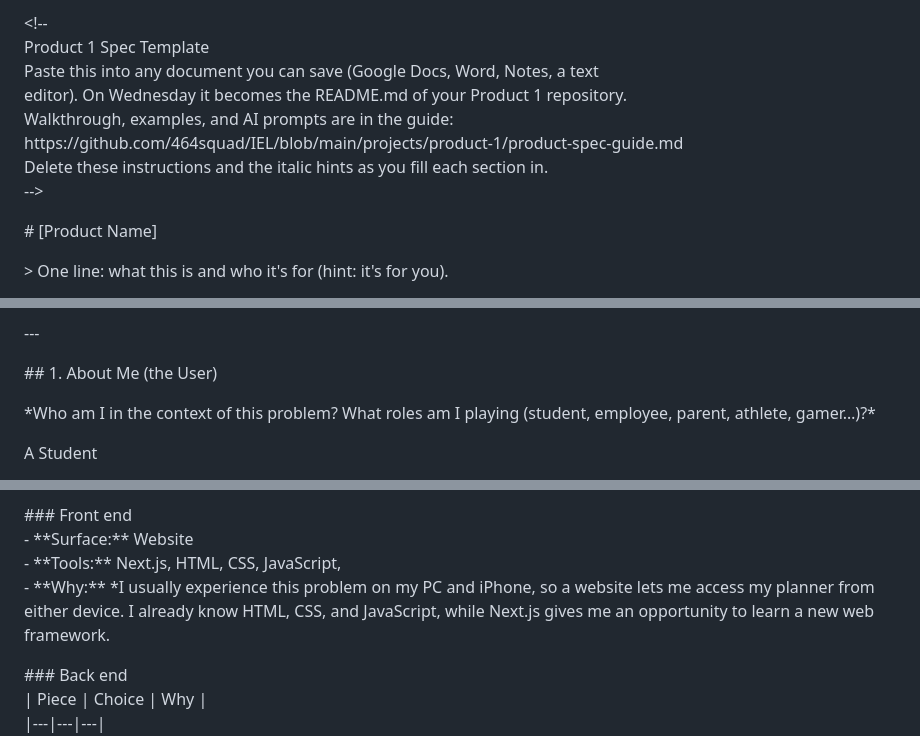
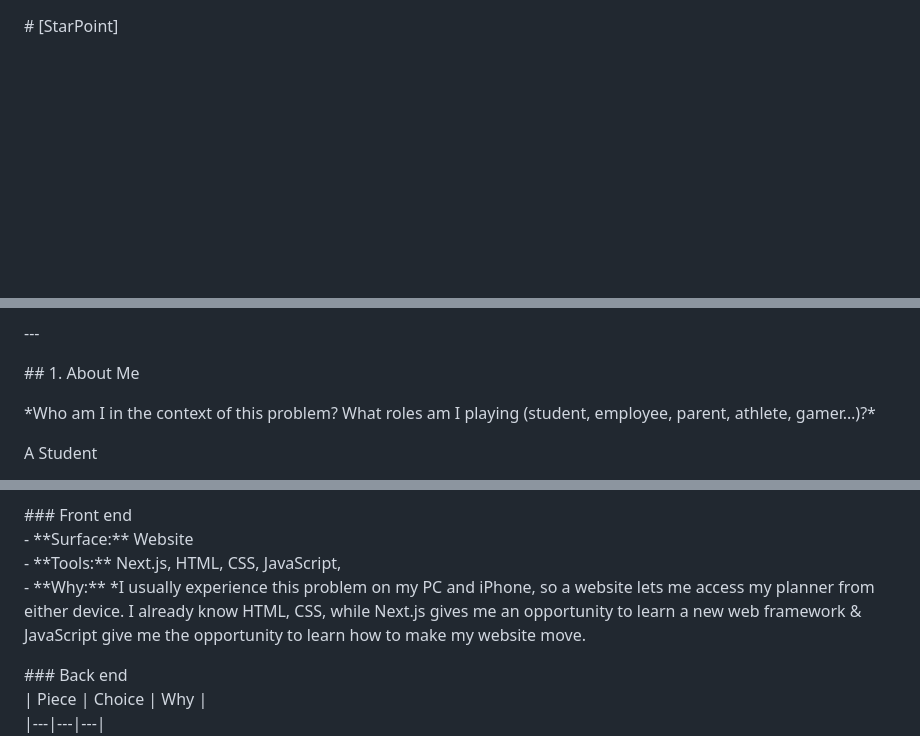
Before and after one commit to eivindcuate/StarPoint, a Markdown page: README.md, 3 parts joined by grey strips. Rendered like a GitHub page; blank space fills up the shorter version.

Commit message:
Update Product 1 spec

```diff
--- a/README.md
+++ b/README.md
@@ -1,13 +1,4 @@
-\<\!--
-  Product 1 Spec Template
-  Paste this into any document you can save (Google Docs, Word, Notes, a text
-  editor). On Wednesday it becomes the README.md of your Product 1 repository.
-  Walkthrough, examples, and AI prompts are in the guide:
-  https\://github.com/464squad/IEL/blob/main/projects/product-1/product-spec-guide.md
-  Delete these instructions and the italic hints as you fill each section in.
-\--\>
 
-\# \[Product Name\]
+\# \[StarPoint\]
 
-\> One line: what this is and who it's for (hint: it's for you).
 
@@ -15,7 +6,7 @@
 
 \---
 
-\#\# 1\. About Me (the User)
+\#\# 1\. About Me
 
 \*Who am I in the context of this problem? What roles am I playing (student, employee, parent, athlete, gamer…)?\*
 
@@ -108,7 +98,7 @@ I don't want managing the planner to become another task that consumes the time
 \#\#\# Front end
 \- \*\*Surface:\*\* Website
 \- \*\*Tools:\*\* Next.js, HTML, CSS, JavaScript,
-\- \*\*Why:\*\* \*I usually experience this problem on my PC and iPhone, so a website lets me access my planner from either device. I already know HTML, CSS, and JavaScript, while Next.js gives me an opportunity to learn a new web framework.
+\- \*\*Why:\*\* \*I usually experience this problem on my PC and iPhone, so a website lets me access my planner from either device. I already know HTML, CSS, while Next.js gives me an opportunity to learn a new web framework & JavaScript give me the opportunity to learn how to make my website move.
 
 \#\#\# Back end
 | Piece | Choice | Why |
```
Also changed, not shown: other parts of README.md (+1 -2 lines).
